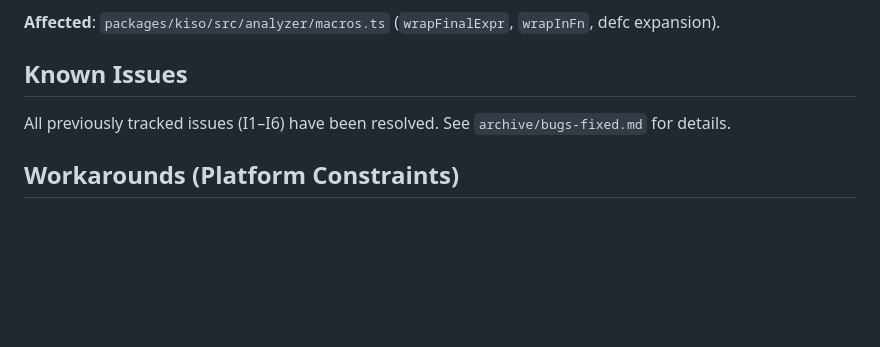
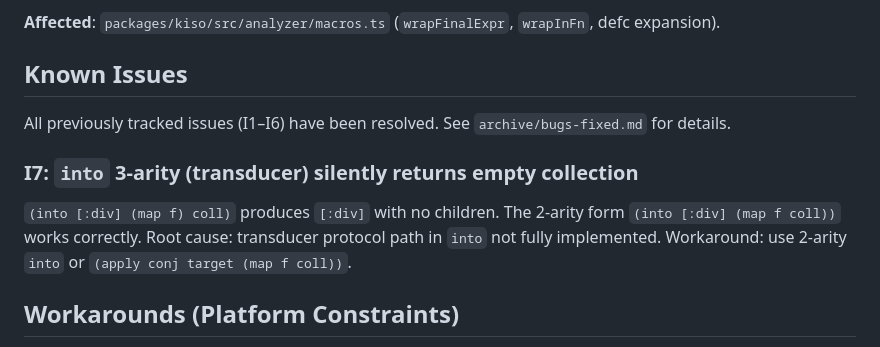
Before and after one commit to clojurewasm/Kiso, a Markdown page: .dev/tracker.md, the part around the change. GitHub-like rendering; blank space fills up the shorter version.

Commit message:
Add I7: into 3-arity transducer returns empty collection
Discovered during markdown-editor fix: (into [:div] (map f) coll)
silently produces [:div] with no children. Workaround: 2-arity into.

```diff
--- a/.dev/tracker.md
+++ b/.dev/tracker.md
@@ -262,6 +262,12 @@ existing Form-2 components are detected and preserved.
 
 All previously tracked issues (I1–I6) have been resolved. See `archive/bugs-fixed.md` for details.
 
+### I7: `into` 3-arity (transducer) silently returns empty collection
+
+`(into [:div] (map f) coll)` produces `[:div]` with no children. The 2-arity form
+`(into [:div] (map f coll))` works correctly. Root cause: transducer protocol path
+in `into` not fully implemented. Workaround: use 2-arity `into` or `(apply conj target (map f coll))`.
+
 ## Workarounds (Platform Constraints)
 
 - **defc names require hyphen**: Custom Element names require a hyphen (web standard). `(defc counter ...)` fails — use `(defc sample-counter ...)`.
```
